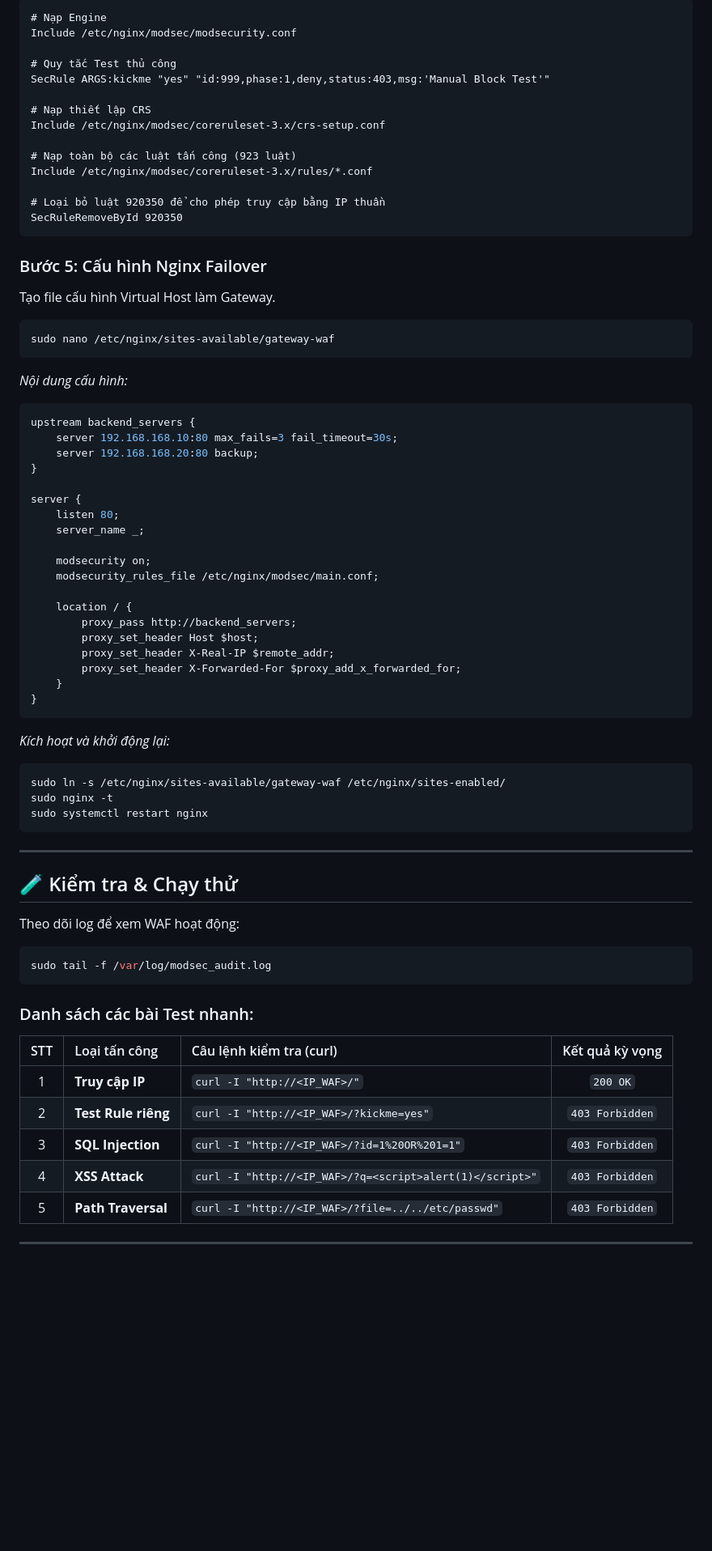
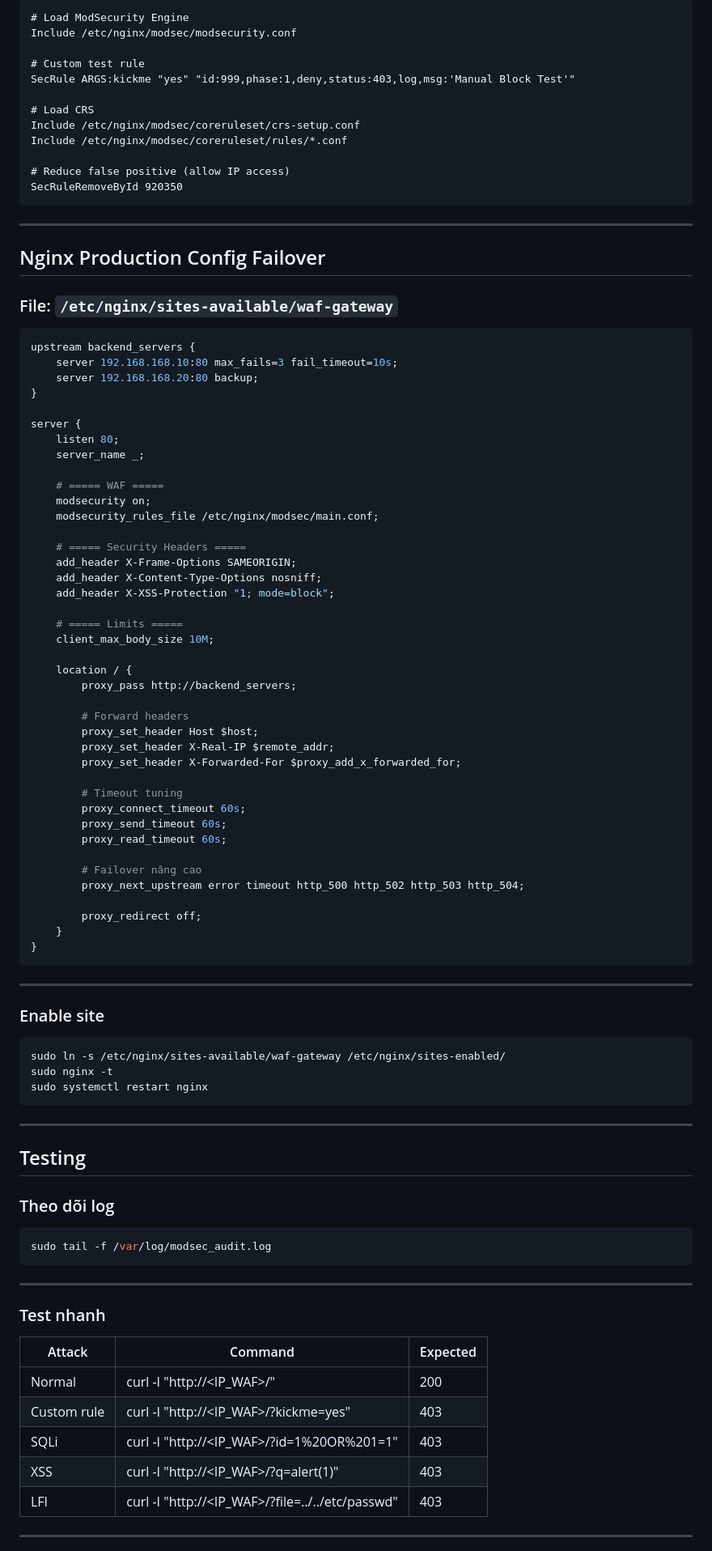
Before and after one commit to tkmh04/Build-a-Web-server, a Markdown page: Cấu hình modsecurity + Failover.md, the part around one of its changes. Shown at 81% size. GitHub-like rendering; blank space fills up the shorter version.

````diff
--- a/Cấu hình modsecurity + Failover.md
+++ b/Cấu hình modsecurity + Failover.md
@@ -66,29 +91,27 @@ sudo nano /etc/nginx/modsec/main.conf
 ```apache
-# Nạp Engine
+# Load ModSecurity Engine
 Include /etc/nginx/modsec/modsecurity.conf
 
-# Quy tắc Test thủ công
-SecRule ARGS:kickme "yes" "id:999,phase:1,deny,status:403,msg:'Manual Block Test'"
+# Custom test rule
+SecRule ARGS:kickme "yes" "id:999,phase:1,deny,status:403,log,msg:'Manual Block Test'"
 
-# Nạp thiết lập CRS
-Include /etc/nginx/modsec/coreruleset-3.x/crs-setup.conf
+# Load CRS
+Include /etc/nginx/modsec/coreruleset/crs-setup.conf
+Include /etc/nginx/modsec/coreruleset/rules/*.conf
 
-# Nạp toàn bộ các luật tấn công (923 luật)
-Include /etc/nginx/modsec/coreruleset-3.x/rules/*.conf
-
-# Loại bỏ luật 920350 để cho phép truy cập bằng IP thuần
+# Reduce false positive (allow IP access)
 SecRuleRemoveById 920350
 ```
 
-### Bước 5: Cấu hình Nginx Failover
-Tạo file cấu hình Virtual Host làm Gateway.
-```bash
-sudo nano /etc/nginx/sites-available/gateway-waf
-```
-*Nội dung cấu hình:*
+---
+
+## Nginx Production Config Failover
+
+### File: `/etc/nginx/sites-available/waf-gateway`
+
 ```nginx
 upstream backend_servers {
-    server 192.168.168.10:80 max_fails=3 fail_timeout=30s;
+    server 192.168.168.10:80 max_fails=3 fail_timeout=10s;
     server 192.168.168.20:80 backup;
 }
 
@@ -96,42 +119,70 @@ server {
     listen 80;
     server_name _;
 
+    # ===== WAF =====
     modsecurity on;
     modsecurity_rules_file /etc/nginx/modsec/main.conf;
 
+    # ===== Security Headers =====
+    add_header X-Frame-Options SAMEORIGIN;
+    add_header X-Content-Type-Options nosniff;
+    add_header X-XSS-Protection "1; mode=block";
+
+    # ===== Limits =====
+    client_max_body_size 10M;
+
     location / {
         proxy_pass http://backend_servers;
+
+        # Forward headers
         proxy_set_header Host $host;
         proxy_set_header X-Real-IP $remote_addr;
         proxy_set_header X-Forwarded-For $proxy_add_x_forwarded_for;
+
+        # Timeout tuning
+        proxy_connect_timeout 60s;
+        proxy_send_timeout 60s;
+        proxy_read_timeout 60s;
+
+        # Failover nâng cao
+        proxy_next_upstream error timeout http_500 http_502 http_503 http_504;
+
+        proxy_redirect off;
     }
 }
 ```
-*Kích hoạt và khởi động lại:*
+
+---
+
+### Enable site
+
 ```bash
-sudo ln -s /etc/nginx/sites-available/gateway-waf /etc/nginx/sites-enabled/
+sudo ln -s /etc/nginx/sites-available/waf-gateway /etc/nginx/sites-enabled/
 sudo nginx -t
 sudo systemctl restart nginx
 ```
 
 ---
 
-## 🧪 Kiểm tra & Chạy thử
+## Testing
 
-Theo dõi log để xem WAF hoạt động:
+### Theo dõi log
+
 ```bash
 sudo tail -f /var/log/modsec_audit.log
 ```
 
-### Danh sách các bài Test nhanh:
+---
 
-| STT | Loại tấn công | Câu lệnh kiểm tra (curl) | Kết quả kỳ vọng |
-|:---:|:---|:---|:---:|
-| 1 | **Truy cập IP** | `curl -I "http://<IP_WAF>/"` | `200 OK` |
-| 2 | **Test Rule riêng** | `curl -I "http://<IP_WAF>/?kickme=yes"` | `403 Forbidden` |
-| 3 | **SQL Injection** | `curl -I "http://<IP_WAF>/?id=1%20OR%201=1"` | `403 Forbidden` |
-| 4 | **XSS Attack** | `curl -I "http://<IP_WAF>/?q=<script>alert(1)</script>"` | `403 Forbidden` |
-| 5 | **Path Traversal** | `curl -I "http://<IP_WAF>/?file=../../etc/passwd"` | `403 Forbidden` |
+### Test nhanh
+
+| Attack      | Command                                                   | Expected |
+| ----------- | ---------------------------                               | -------- |
+| Normal      | curl -I "http://<IP_WAF>/"                                | 200      |
+| Custom rule | curl -I "http://<IP_WAF>/?kickme=yes"                     | 403      |
+| SQLi        | curl -I "http://<IP_WAF>/?id=1%20OR%201=1"                | 403      |
+| XSS         | curl -I "http://<IP_WAF>/?q=<script>alert(1)</script>"    | 403      |
+| LFI         | curl -I "http://<IP_WAF>/?file=../../etc/passwd"          | 403      |
 
 ---
 
````
Also changed, not shown: other parts of Cấu hình modsecurity + Failover.md (+90 -46 lines).
